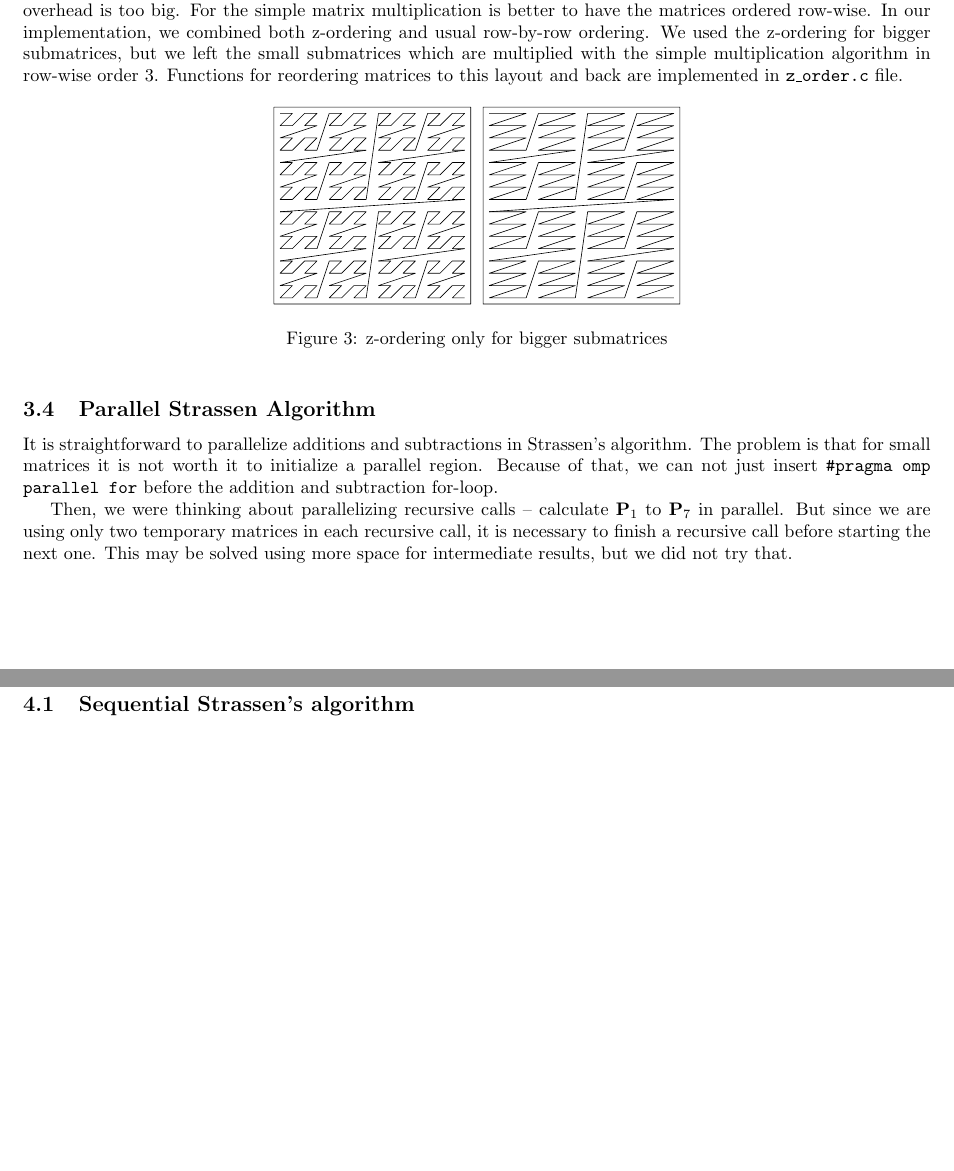
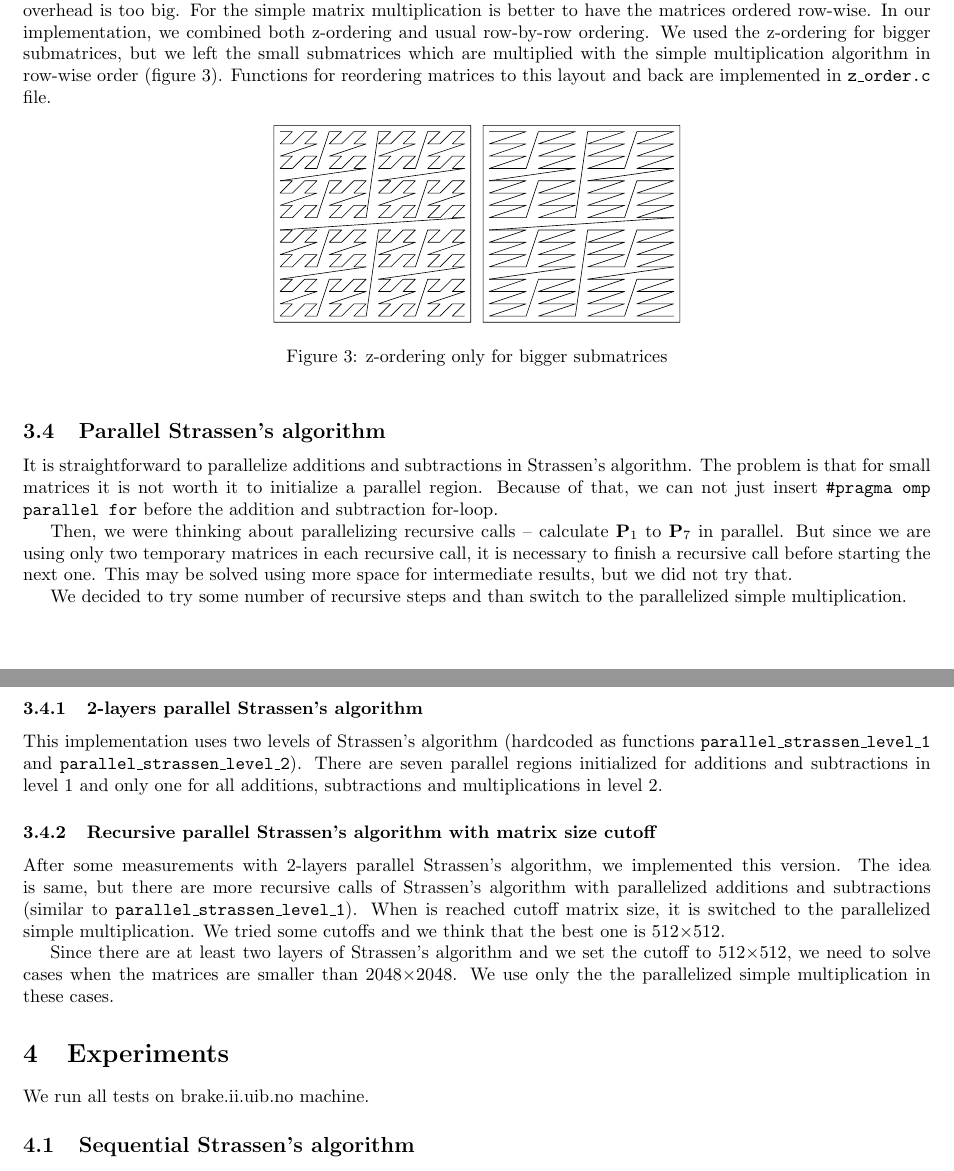
Before and after one commit to klingenberg/INF236_final_project, a LaTeX document (Latex/INF236_project_report.tex): two parts of pages 3 and 4 of 7 before the commit and two parts of pages 3 and 4 of 8 after it, joined at a grey line, cut so that both start at the same text, the shorter picture padded with empty space. Compiled offline with pdfLaTeX.

Commit message:
some text

```diff
--- a/Latex/INF236_project_report.tex
+++ b/Latex/INF236_project_report.tex
@@ -193,8 +193,8 @@ For the simple matrix multiplication is better to have the matrices ordered row-
 In our implementation, we combined both z-ordering and usual row-by-row ordering.
 We used the z-ordering for bigger submatrices, but
 we left the small submatrices which are multiplied with the simple multiplication algorithm
-in row-wise order \ref{z_partly}. Functions for reordering matrices to this layout and back are implemented
-in \texttt{z\_order.c} file.
+in row-wise order (figure \ref{z_partly}). Functions for reordering matrices to this layout
+and back are implemented in \texttt{z\_order.c} file.
 
 \begin{figure}[htbp]
 \centerline{\includegraphics[scale=.5]{partly_z_ordering.pdf}}
@@ -203,7 +203,7 @@ in \texttt{z\_order.c} file.
 \end{figure}
 
 
-\subsection{Parallel Strassen Algorithm}
+\subsection{Parallel Strassen's algorithm}
 
 It is straightforward to parallelize additions and subtractions in Strassen's algorithm.
 The problem is that for small matrices it is not worth it to initialize a parallel region.
@@ -215,7 +215,29 @@ But since we are using only two temporary matrices in each recursive call, it is
 a recursive call before starting the next one. This may be solved using more space for intermediate
 results, but we did not try that.
 
+We decided to try some number of recursive steps and than switch to the parallelized simple multiplication.
+
+\subsubsection{2-layers parallel Strassen's algorithm}
+
+This implementation uses two levels of Strassen's algorithm (hardcoded as functions
+\texttt{parallel\_strassen\_level\_1} and \texttt{parallel\_strassen\_level\_2}). There are seven
+parallel regions initialized for additions and subtractions in level 1 and only one for
+all additions, subtractions and multiplications in level 2.
+
+\subsubsection{Recursive parallel Strassen's algorithm with matrix size cutoff}
+After some measurements with 2-layers parallel Strassen's algorithm, we implemented this version.
+The idea is same, but there are more recursive calls of Strassen's algorithm with parallelized
+additions and subtractions (similar to \texttt{parallel\_strassen\_level\_1}). When is reached
+cutoff matrix size, it is switched to the parallelized simple multiplication. We tried some cutoffs
+and we think that the best one is 512$\times$512.
+
+Since there are at least two layers of Strassen's algorithm and we set the cutoff to 512$\times$512,
+we need to solve cases when the matrices are smaller than 2048$\times$2048. We use only the
+the parallelized simple multiplication in these cases.
+
 \section{Experiments}
+
+We run all tests on brake.ii.uib.no machine.
 
 \subsection{Sequential Strassen's algorithm}
 
```
Also changed, not shown: Latex/INF236_project_report.pdf, Latex/INF236_project_report.tex (4 more changed lines).
